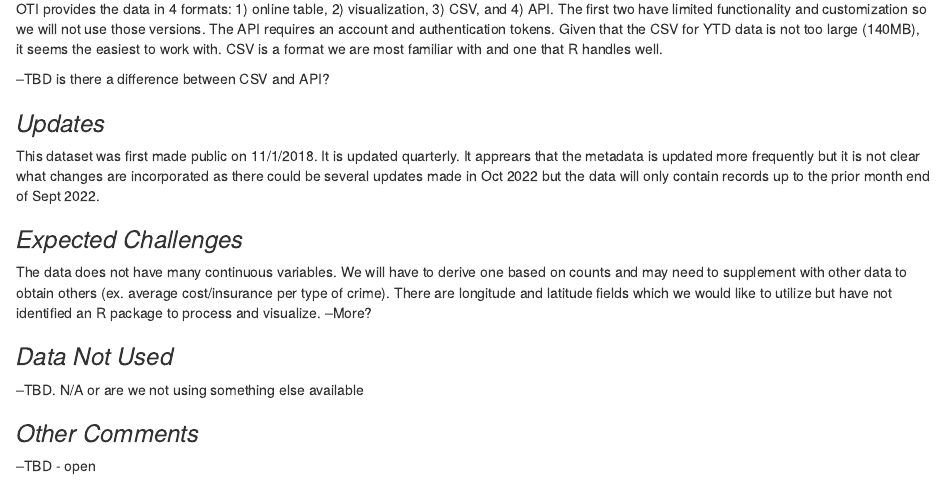
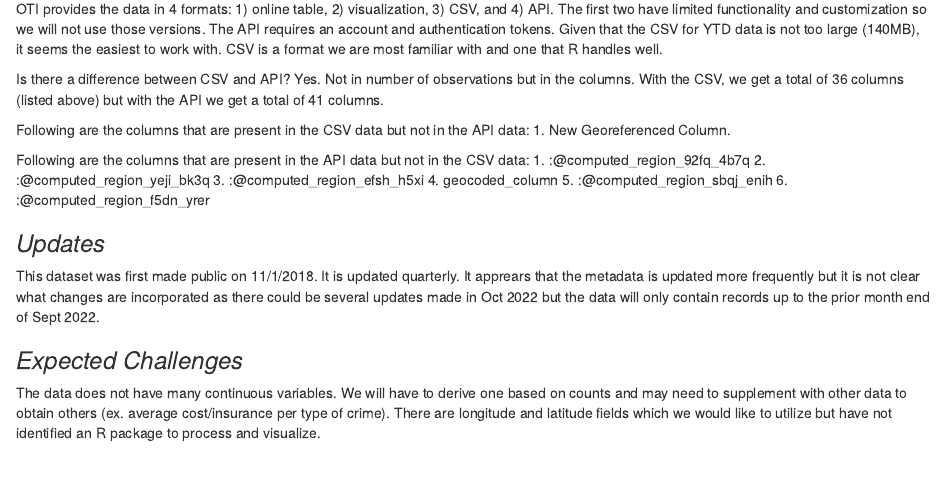
Before and after one commit to ds4114/NYC_Crime_Group32, an R Markdown document (proposal.Rmd): the page in a window 1100 px wide, from 1700 px down. Rendered offline with R 4.5, knitr and Pandoc, with nearby package versions.

Commit message:
Added information regarding the differences in the CSV data versus the API data

```diff
--- a/proposal.Rmd
+++ b/proposal.Rmd
@@ -81,7 +81,18 @@ The data was collected and published by the Police Department (NYPD)
 ### *Format and Importation*
 OTI provides the data in 4 formats: 1) online table, 2) visualization, 3) CSV, and 4) API. The first two have limited functionality and customization so we will not use those versions. The API requires an account and authentication tokens. Given that the CSV for YTD data is not too large (140MB), it seems the easiest to work with. CSV is a format we are most familiar with and one that R handles well.
 
---TBD is there a difference between CSV and API?
+Is there a difference between CSV and API? Yes. Not in number of observations but in the columns. With the CSV, we get a total of 36 columns (listed above) but with the API we get a total of 41 columns.
+
+Following are the columns that are present in the CSV data but not in the API data:
+1. New Georeferenced Column.
+
+Following are the columns that are present in the API data but not in the CSV data:
+1. :@computed_region_92fq_4b7q
+2. :@computed_region_yeji_bk3q
+3. :@computed_region_efsh_h5xi
+4. geocoded_column
+5. :@computed_region_sbqj_enih
+6. :@computed_region_f5dn_yrer
 
 ### *Updates*
 This dataset was first made public on 11/1/2018. It is updated quarterly. It apprears that the metadata is updated more frequently but it is not clear what changes are incorporated as there could be several updates made in Oct 2022 but the data will only contain records up to the prior month end of Sept 2022.
@@ -89,10 +100,3 @@ This dataset was first made public on 11/1/2018. It is updated quarterly. It app
 ### *Expected Challenges*
 The data does not have many continuous variables. We will have to derive one based on counts and may need to supplement with other data to obtain others (ex. average cost/insurance per type of crime).
 There are longitude and latitude fields which we would like to utilize but have not identified an R package to process and visualize.
---More?
-
-### *Data Not Used*
---TBD. N/A or are we not using something else available
-
-### *Other Comments*
---TBD - open
```
